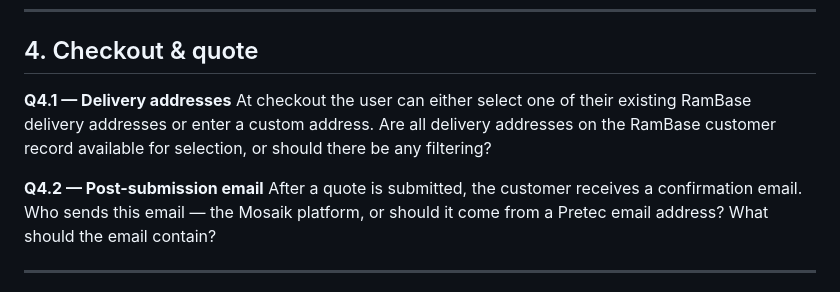
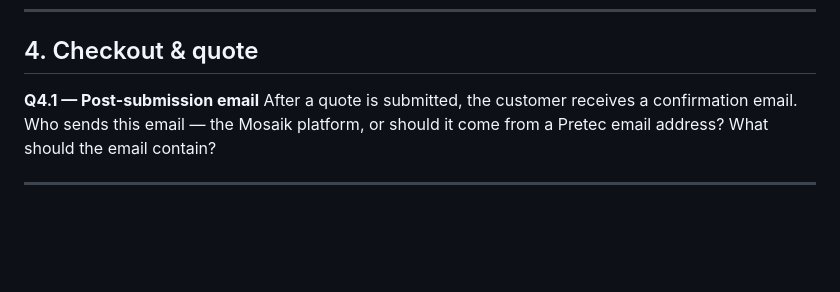
Before and after one commit to kairs/pretec-spec, a Markdown page: docs/customer-questions.md, the part around the change. Drawn GitHub-style; blank space fills up the shorter version.

Commit message:
Clarify delivery address selection
Remove the Delivery addresses question from customer-questions.md and renumber Q4.1 to refer to the post-submission email. Update the Pretec service API spec to explicitly state that the delivery address can be selected from all RamBase customer addresses (or a custom address). These edits align the FAQ with the spec and clarify the intended address selection behavior.

```diff
--- a/docs/customer-questions.md
+++ b/docs/customer-questions.md
@@ -39,10 +39,7 @@ How long should an abandoned (logged-in) cart persist before it is automatically
 
 ## 4. Checkout & quote
 
-**Q4.1 — Delivery addresses**
-At checkout the user can either select one of their existing RamBase delivery addresses or enter a custom address. Are all delivery addresses on the RamBase customer record available for selection, or should there be any filtering?
-
-**Q4.2 — Post-submission email**
+**Q4.1 — Post-submission email**
 After a quote is submitted, the customer receives a confirmation email. Who sends this email — the Mosaik platform, or should it come from a Pretec email address? What should the email contain?
 
 ---
```
Also changed, not shown: 1 other file.
